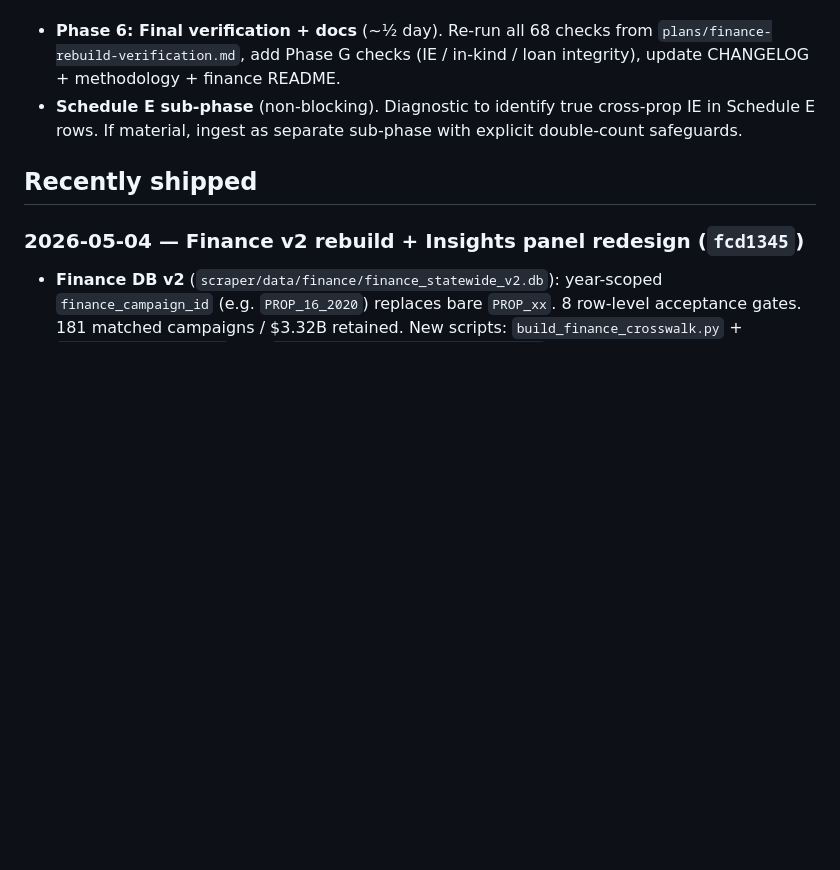
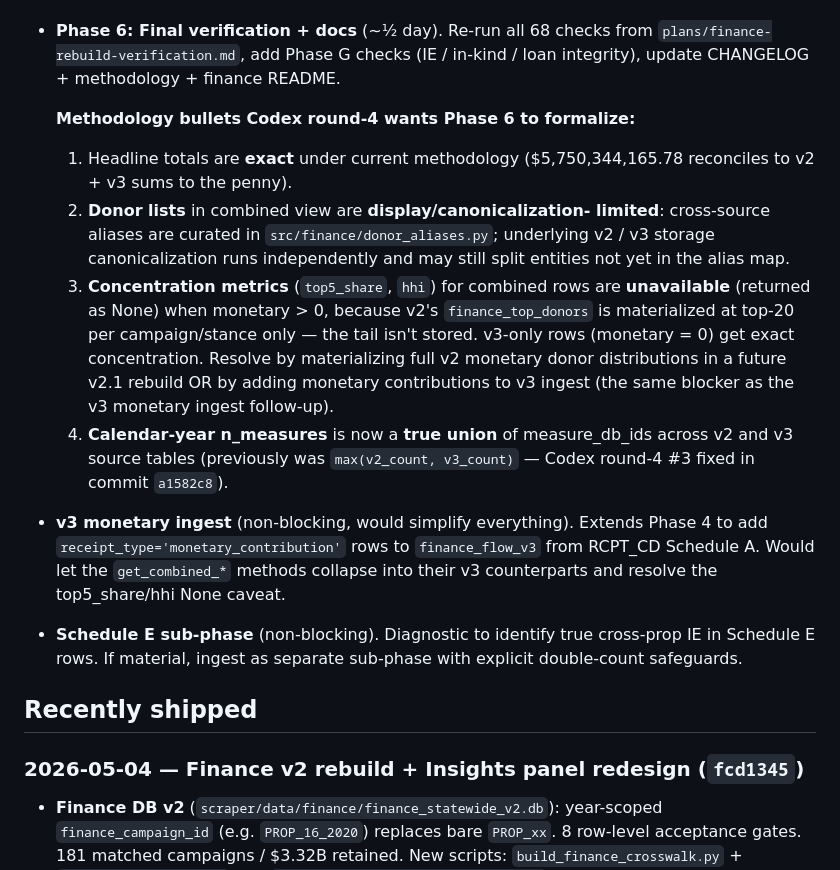
Before and after one commit to igorgeyn/cal_vgp, a Markdown page: docs/WORKING_LIST.md, the part around the change. Drawn GitHub-style; blank space fills up the shorter version.

Commit message:
WORKING_LIST: Phase 6 methodology bullets + v3 monetary follow-up
Captures the 4 methodology bullets Codex round-4 said Phase 6 should
formalize:
1. Headline totals exact (reconcile to v2+v3 sums)
2. Donor lists display/canonicalization-limited (curated aliases)
3. Combined concentration metrics None when monetary > 0 (v2 tail
   not materialized)
4. Calendar-year n_measures is true union (post commit a1582c8)

Also adds "v3 monetary ingest" as a non-blocking follow-up — it's
the architectural fix that would let get_combined_* collapse into
v3 counterparts and resolve the top5_share/hhi None caveat.

Co-Authored-By: Claude Opus 4.7 (1M context) <noreply@anthropic.com>

```diff
--- a/docs/WORKING_LIST.md
+++ b/docs/WORKING_LIST.md
@@ -133,6 +133,34 @@ The big visible-product shift. Order of operations:
   checks from `plans/finance-rebuild-verification.md`, add Phase G
   checks (IE / in-kind / loan integrity), update CHANGELOG +
   methodology + finance README.
+
+  **Methodology bullets Codex round-4 wants Phase 6 to formalize:**
+  1. Headline totals are **exact** under current methodology
+     ($5,750,344,165.78 reconciles to v2 + v3 sums to the penny).
+  2. **Donor lists** in combined view are **display/canonicalization-
+     limited**: cross-source aliases are curated in
+     `src/finance/donor_aliases.py`; underlying v2 / v3 storage
+     canonicalization runs independently and may still split entities
+     not yet in the alias map.
+  3. **Concentration metrics** (`top5_share`, `hhi`) for combined
+     rows are **unavailable** (returned as None) when monetary > 0,
+     because v2's `finance_top_donors` is materialized at top-20 per
+     campaign/stance only — the tail isn't stored. v3-only rows
+     (monetary = 0) get exact concentration. Resolve by materializing
+     full v2 monetary donor distributions in a future v2.1 rebuild
+     OR by adding monetary contributions to v3 ingest (the same
+     blocker as the v3 monetary ingest follow-up).
+  4. **Calendar-year n_measures** is now a **true union** of
+     measure_db_ids across v2 and v3 source tables (previously was
+     `max(v2_count, v3_count)` — Codex round-4 #3 fixed in
+     commit `a1582c8`).
+
+- **v3 monetary ingest** (non-blocking, would simplify everything).
+  Extends Phase 4 to add `receipt_type='monetary_contribution'`
+  rows to `finance_flow_v3` from RCPT_CD Schedule A. Would let the
+  `get_combined_*` methods collapse into their v3 counterparts and
+  resolve the top5_share/hhi None caveat.
+
 - **Schedule E sub-phase** (non-blocking). Diagnostic to identify
   true cross-prop IE in Schedule E rows. If material, ingest as
   separate sub-phase with explicit double-count safeguards.
```
